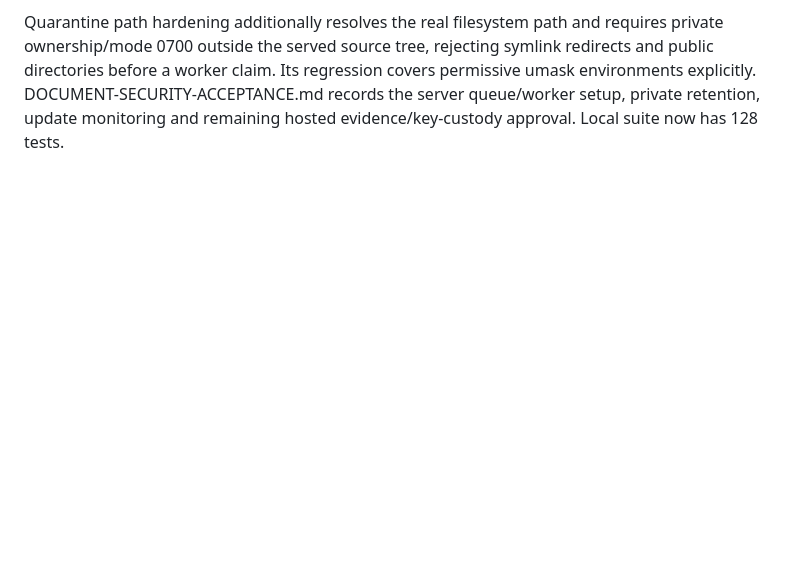
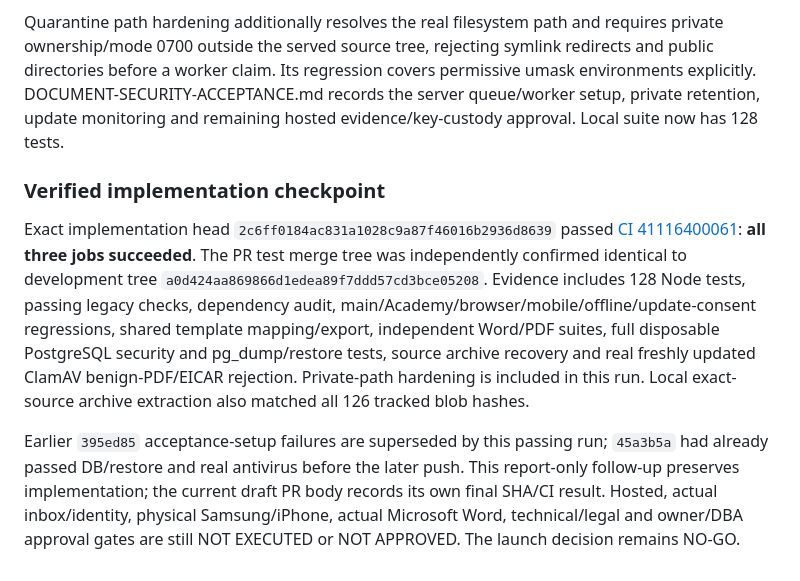
Before and after one commit to nicholasftes-hue/paramount-fire-app, a Markdown page: DEVELOPMENT-2026-10-30.md, the part around the change. Drawn GitHub-style; blank space fills up the shorter version.

Commit message:
Record passing launch-blocker security and recovery acceptance

```diff
--- a/DEVELOPMENT-2026-10-30.md
+++ b/DEVELOPMENT-2026-10-30.md
@@ -168,3 +168,23 @@ symlink redirects and public directories before a worker claim. Its regression
 covers permissive umask environments explicitly. DOCUMENT-SECURITY-ACCEPTANCE.md
 records the server queue/worker setup, private retention, update monitoring and
 remaining hosted evidence/key-custody approval. Local suite now has 128 tests.
+
+### Verified implementation checkpoint
+
+Exact implementation head `2c6ff0184ac831a1028c9a87f46016b2936d8639` passed
+[CI 41116400061](https://github.com/nicholasftes-hue/paramount-fire-app/actions/runs/41116400061):
+**all three jobs succeeded**. The PR test merge tree was independently confirmed
+identical to development tree `a0d424aa869866d1edea89f7ddd57cd3bce05208`.
+Evidence includes 128 Node tests, passing legacy checks, dependency audit,
+main/Academy/browser/mobile/offline/update-consent regressions, shared template
+mapping/export, independent Word/PDF suites, full disposable PostgreSQL security
+and pg_dump/restore tests, source archive recovery and real freshly updated
+ClamAV benign-PDF/EICAR rejection. Private-path hardening is included in this run.
+Local exact-source archive extraction also matched all 126 tracked blob hashes.
+
+Earlier `395ed85` acceptance-setup failures are superseded by this passing run;
+`45a3b5a` had already passed DB/restore and real antivirus before the later push.
+This report-only follow-up preserves implementation; the current draft PR body
+records its own final SHA/CI result. Hosted, actual inbox/identity, physical
+Samsung/iPhone, actual Microsoft Word, technical/legal and owner/DBA approval
+gates are still NOT EXECUTED or NOT APPROVED. The launch decision remains NO-GO.
```
